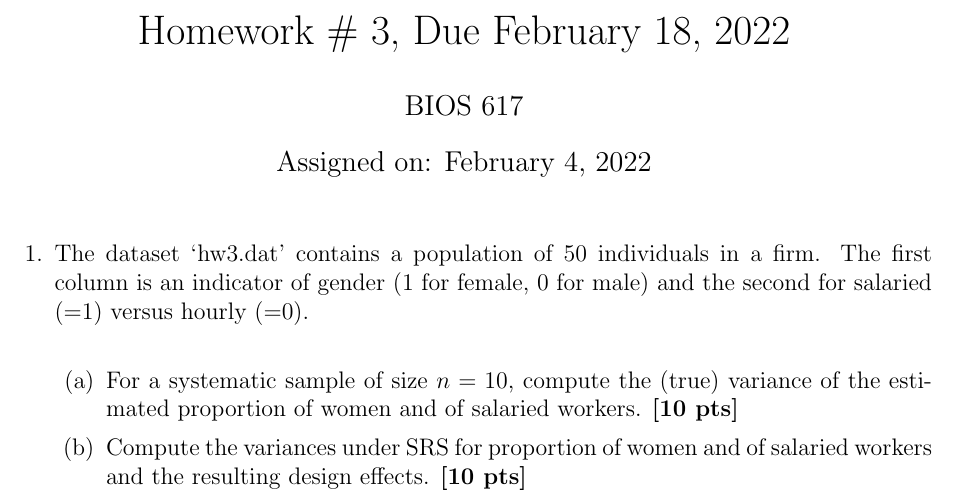
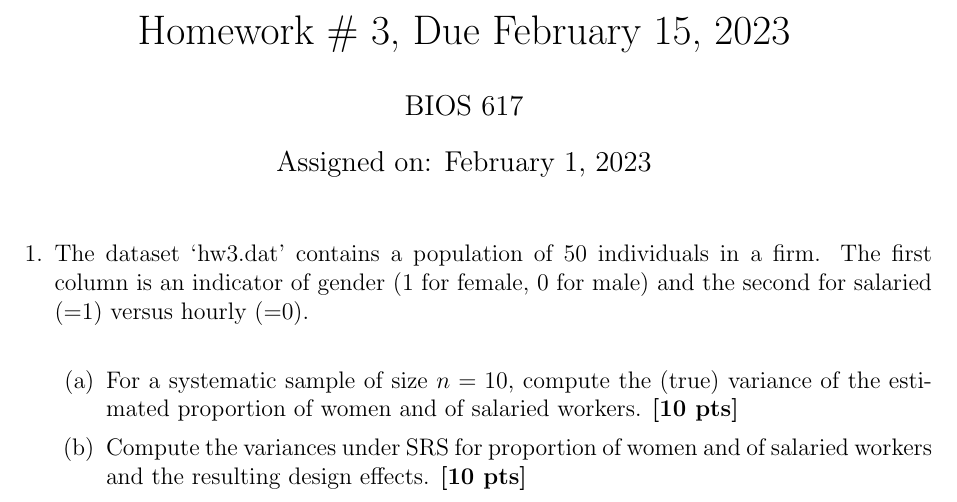
Before and after one commit to wdempsey/BIOS617, a LaTeX problem sheet (psets/hw3.tex): part of page 1 of 2, cut so that both start at the same text. Compiled offline with pdfLaTeX.

Commit message:
Update hw3.tex

```diff
--- a/psets/hw3.tex
+++ b/psets/hw3.tex
@@ -7,9 +7,9 @@
 
 \begin{document}
 
-\title{Homework \# 3, Due February 18, 2022}
+\title{Homework \# 3, Due February 15, 2023}
 \author{BIOS 617}
-\date{Assigned on: February 4, 2022}
+\date{Assigned on: February 1, 2023}
 
 \maketitle
 
```
